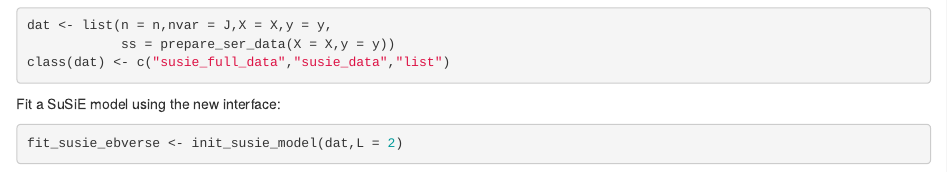
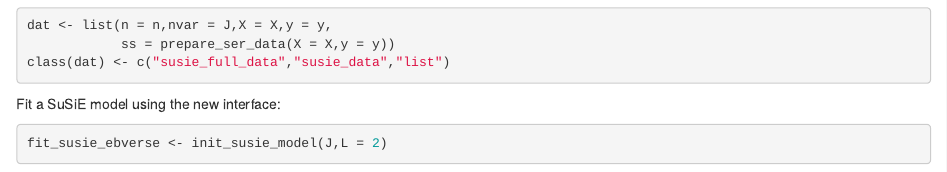
Before and after one commit to stephenslab/ebverse-workflowr, an R Markdown document (analysis/ser_demo.Rmd): the page in a window 1100 px wide, from 4060 px down. Rendered offline with R 4.5, knitr and Pandoc, with nearby package versions; drawn as R Markdown's standard HTML page in place of the format the file asks for; some code elsewhere in the file could not run offline.

Commit message:
Updated the init_susie_model() call.

````diff
--- a/analysis/ser_demo.Rmd
+++ b/analysis/ser_demo.Rmd
@@ -132,5 +132,5 @@ class(dat) <- c("susie_full_data","susie_data","list")
 Fit a SuSiE model using the new interface:
 
 ```{r susie-ebverse, eval=FALSE}
-fit_susie_ebverse <- init_susie_model(dat,L = 2)
+fit_susie_ebverse <- init_susie_model(J,L = 2)
 ```
````
